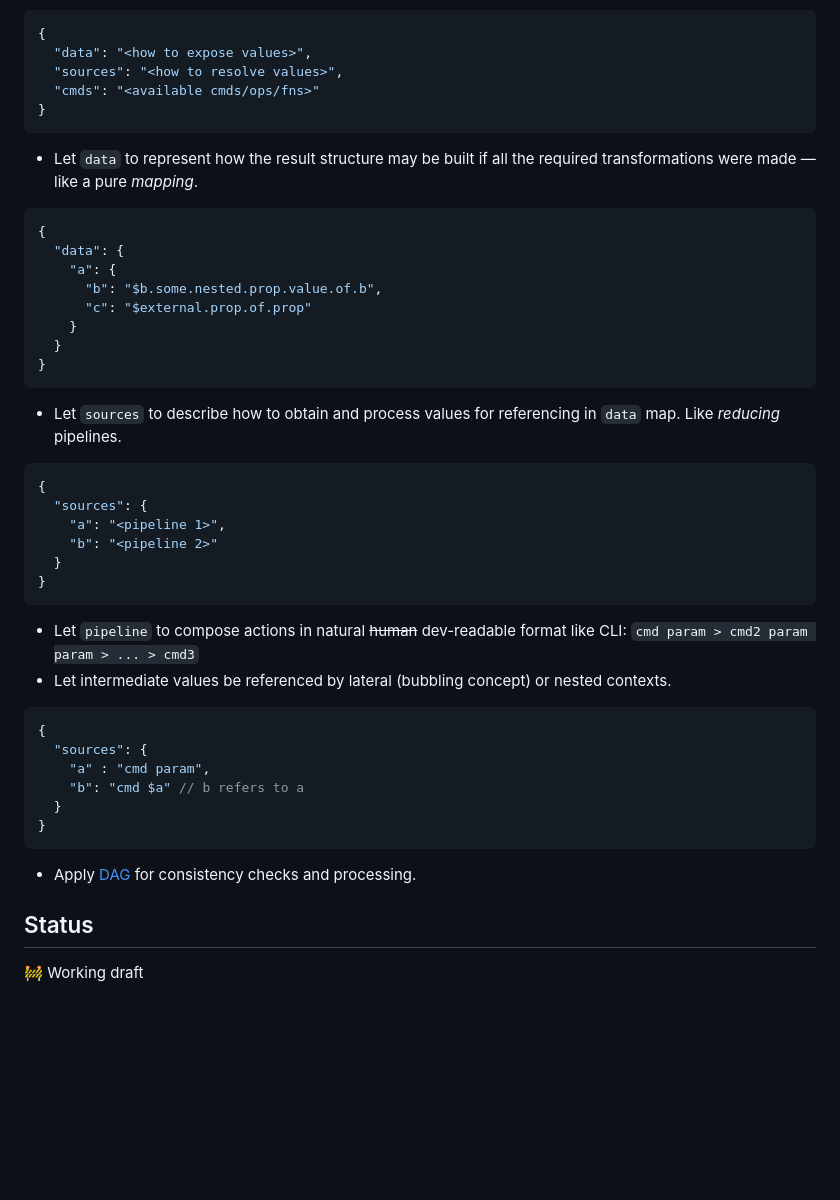
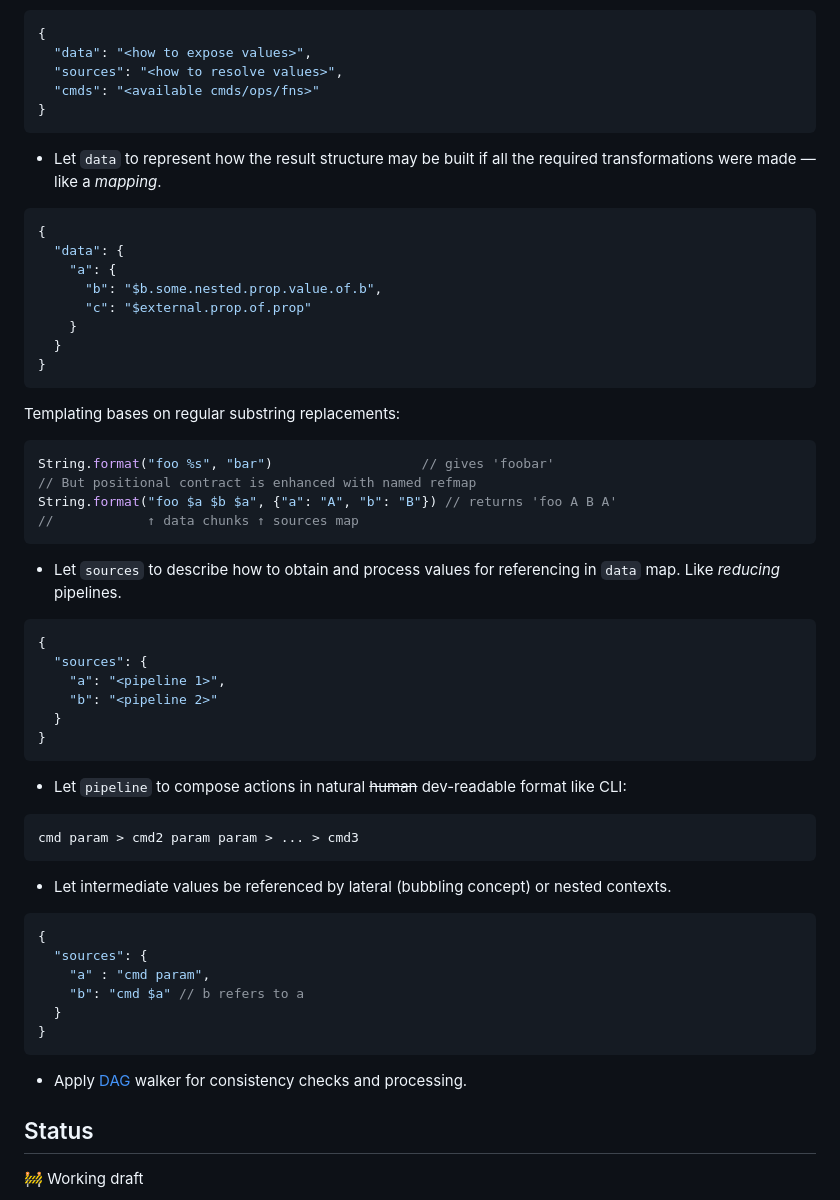
Before and after one commit to antongolub/misc, a Markdown page: packages/topoconfig/README.md, the part around the change. Rendered like a GitHub page; folded sections open; blank space fills up the shorter version.

Commit message:
docs(topoconfig): describe templating logic

````diff
--- a/packages/topoconfig/README.md
+++ b/packages/topoconfig/README.md
@@ -275,7 +275,7 @@ The overcomplexity problem seems to have arisen from the fact that we combined r
   "cmds": "<available cmds/ops/fns>"
 }
 ```
-* Let `data` to represent how the result structure may be built if all the required transformations were made — like a pure _mapping_.
+* Let `data` to represent how the result structure may be built if all the required transformations were made — like a _mapping_.
 ```json
 {
   "data": {
@@ -286,6 +286,14 @@ The overcomplexity problem seems to have arisen from the fact that we combined r
   }
 }
 ```
+Templating bases on regular substring replacements:
+```java
+String.format("foo %s", "bar")                   // gives 'foobar'
+// But positional contract is enhanced with named refmap
+String.format("foo $a $b $a", {"a": "A", "b": "B"}) // returns 'foo A B A'
+//            ↑ data chunks ↑ sources map
+```
+
 * Let `sources` to describe how to obtain and process values for referencing in `data` map. Like _reducing_ pipelines.
 ```json
 {
@@ -295,7 +303,10 @@ The overcomplexity problem seems to have arisen from the fact that we combined r
   }
 }
 ```
-* Let `pipeline` to compose actions in natural ~~human~~ dev-readable format like CLI: `cmd param > cmd2 param param > ... > cmd3`
+* Let `pipeline` to compose actions in natural ~~human~~ dev-readable format like CLI:
+```bash
+cmd param > cmd2 param param > ... > cmd3
+```
 * Let intermediate values be referenced by lateral (bubbling concept) or nested contexts.
 ```json5
 {
@@ -305,7 +316,7 @@ The overcomplexity problem seems to have arisen from the fact that we combined r
   }
 }
 ```
-* Apply [DAG](https://en.wikipedia.org/wiki/Directed_acyclic_graph) for consistency checks and processing.
+* Apply [DAG](https://en.wikipedia.org/wiki/Directed_acyclic_graph) walker for consistency checks and processing.
 
 </details>
 
````
